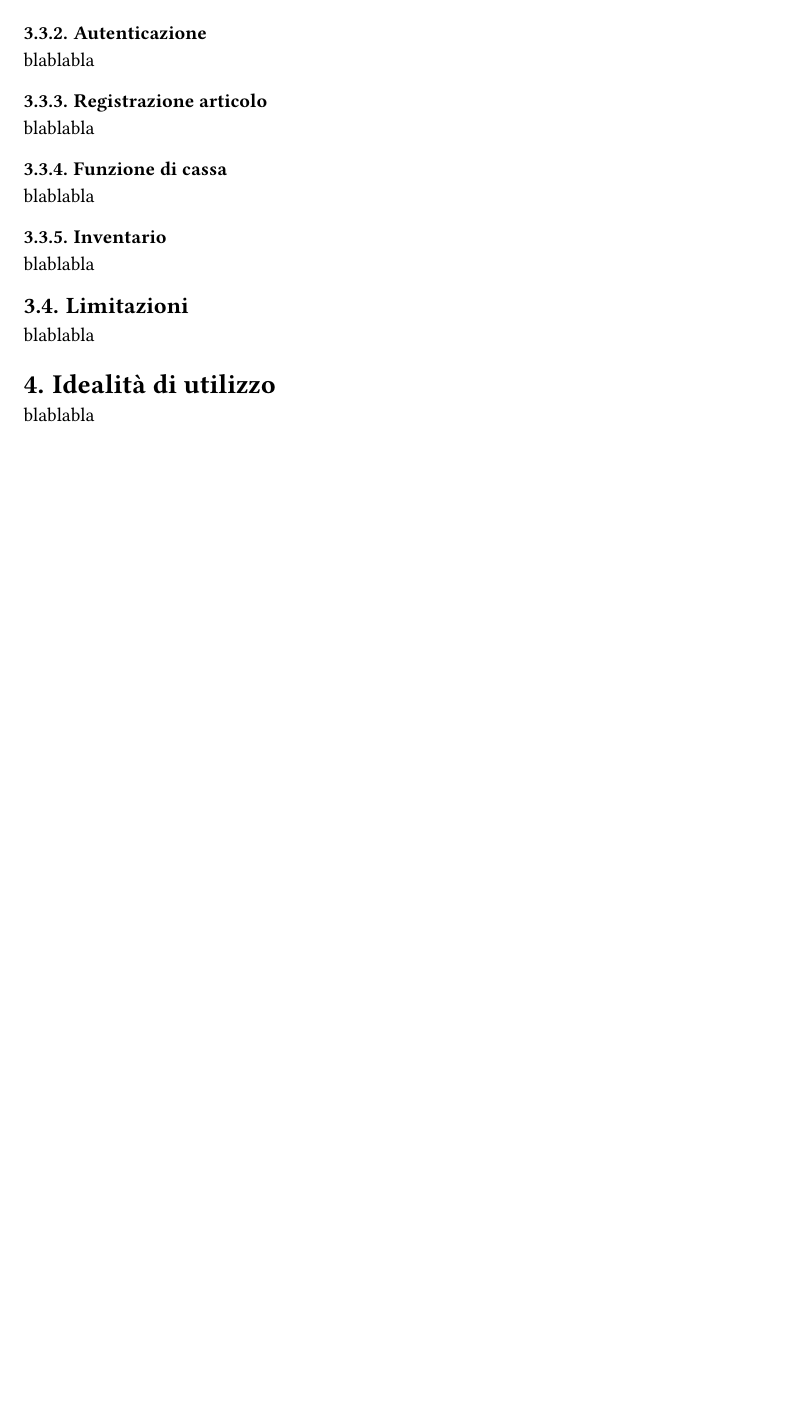
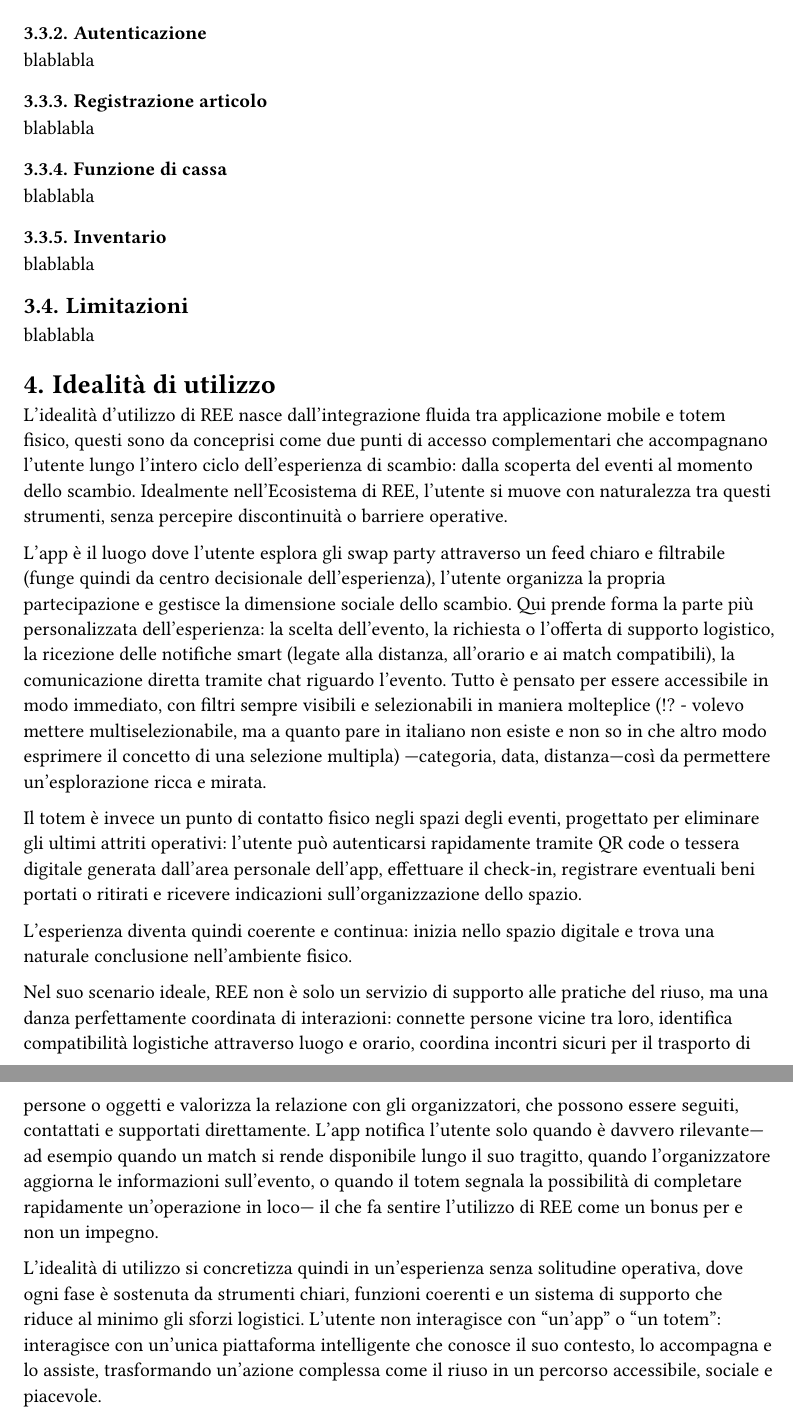
Before and after one commit to ilgrandedumbo/Catalyst, a Typst document (C4/doc_per_euristica.typ): part of page 3 of 3 before the commit and two parts of pages 3 and 4 of 4 after it, the two joined at a grey line, cut so that both start at the same text, the shorter picture padded with empty space. Compiled offline with Typst 0.15; a missing font is replaced by an installed copy or a similar font.

Commit message:
docs: wrote paragraph on Ideal Usage (NOTE: plz look out for typos also I've marked unsurenesses w/ '?!')

```diff
--- a/C4/doc_per_euristica.typ
+++ b/C4/doc_per_euristica.typ
@@ -77,5 +77,18 @@ blablabla
 
 
 = Idealità di utilizzo
-blablabla
+
+L’idealità d’utilizzo di REE nasce dall’integrazione fluida tra applicazione mobile e totem fisico, questi sono da conceprisi come due punti di accesso complementari che accompagnano l’utente lungo l’intero ciclo dell’esperienza di scambio: dalla scoperta del eventi al momento dello scambio.
+Idealmente nell'Ecosistema di REE, l’utente si muove con naturalezza tra questi strumenti, senza percepire discontinuità o barriere operative.
+
+L’app è il luogo dove l’utente esplora gli swap party attraverso un feed chiaro e filtrabile (funge quindi da centro decisionale dell’esperienza), l'utente organizza la propria partecipazione e gestisce la dimensione sociale dello scambio. Qui prende forma la parte più personalizzata dell’esperienza: la scelta dell’evento, la richiesta o l’offerta di supporto logistico, la ricezione delle notifiche smart (legate alla distanza, all’orario e ai match compatibili), la comunicazione diretta tramite chat riguardo l’evento. Tutto è pensato per essere accessibile in modo immediato, con filtri sempre visibili e selezionabili in maniera molteplice (!? - volevo mettere multiselezionabile, ma a quanto pare in italiano non esiste e non so in che altro modo esprimere il concetto di una selezione multipla) —categoria, data, distanza—così da permettere un’esplorazione ricca e mirata.
+
+Il totem è invece un punto di contatto fisico negli spazi degli eventi, progettato per eliminare gli ultimi attriti operativi: l’utente può autenticarsi rapidamente tramite QR code o tessera digitale generata dall’area personale dell’app, effettuare il check-in, registrare eventuali beni portati o ritirati e ricevere indicazioni sull’organizzazione dello spazio.
+
+L’esperienza diventa quindi coerente e continua: inizia nello spazio digitale e trova una naturale conclusione nell’ambiente fisico.
+
+Nel suo scenario ideale, REE non è solo un servizio di supporto alle pratiche del riuso, ma una danza perfettamente coordinata di interazioni: connette persone vicine tra loro, identifica compatibilità logistiche attraverso luogo e orario, coordina incontri sicuri per il trasporto di persone o oggetti e valorizza la relazione con gli organizzatori, che possono essere seguiti, contattati e supportati direttamente.
+L’app notifica l’utente solo quando è davvero rilevante—ad esempio quando un match si rende disponibile lungo il suo tragitto, quando l’organizzatore aggiorna le informazioni sull’evento, o quando il totem segnala la possibilità di completare rapidamente un’operazione in loco— il che fa sentire l'utilizzo di REE come un bonus per e non un impegno.
+
+L’idealità di utilizzo si concretizza quindi in un’esperienza senza solitudine operativa, dove ogni fase è sostenuta da strumenti chiari, funzioni coerenti e un sistema di supporto che riduce al minimo gli sforzi logistici. L’utente non interagisce con “un’app” o “un totem”: interagisce con un’unica piattaforma intelligente che conosce il suo contesto, lo accompagna e lo assiste, trasformando un'azione complessa come il riuso in un percorso accessibile, sociale e piacevole.
 ]
```
